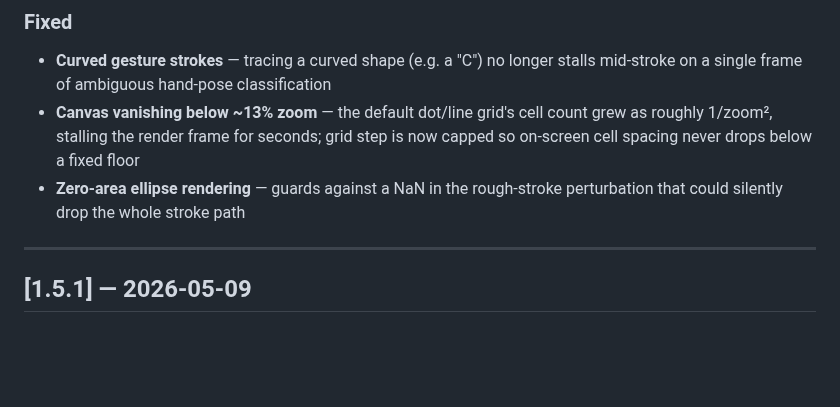
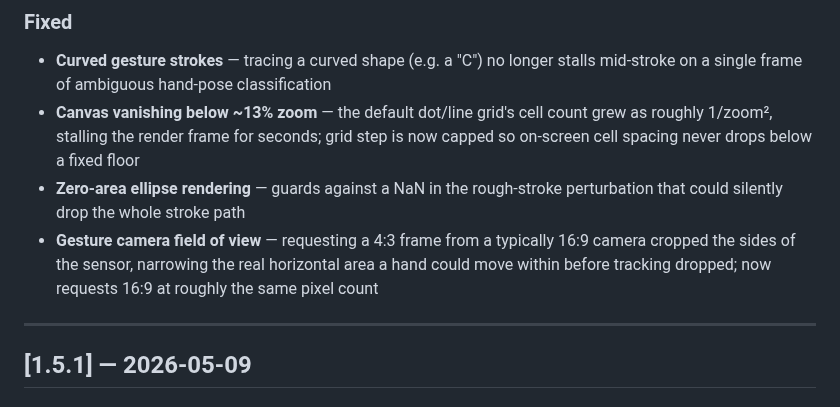
Before and after one commit to AlbertoBarrago/Markasso, a Markdown page: CHANGELOG.md, the part around the change. Drawn GitHub-style; blank space fills up the shorter version.

Commit message:
docs: note gesture camera FOV fix under the 1.6.0 changelog entry

```diff
--- a/CHANGELOG.md
+++ b/CHANGELOG.md
@@ -21,6 +21,7 @@ All notable changes to this project will be documented here.
 - **Curved gesture strokes** — tracing a curved shape (e.g. a "C") no longer stalls mid-stroke on a single frame of ambiguous hand-pose classification
 - **Canvas vanishing below ~13% zoom** — the default dot/line grid's cell count grew as roughly 1/zoom², stalling the render frame for seconds; grid step is now capped so on-screen cell spacing never drops below a fixed floor
 - **Zero-area ellipse rendering** — guards against a NaN in the rough-stroke perturbation that could silently drop the whole stroke path
+- **Gesture camera field of view** — requesting a 4:3 frame from a typically 16:9 camera cropped the sides of the sensor, narrowing the real horizontal area a hand could move within before tracking dropped; now requests 16:9 at roughly the same pixel count
 
 ---
 
```
